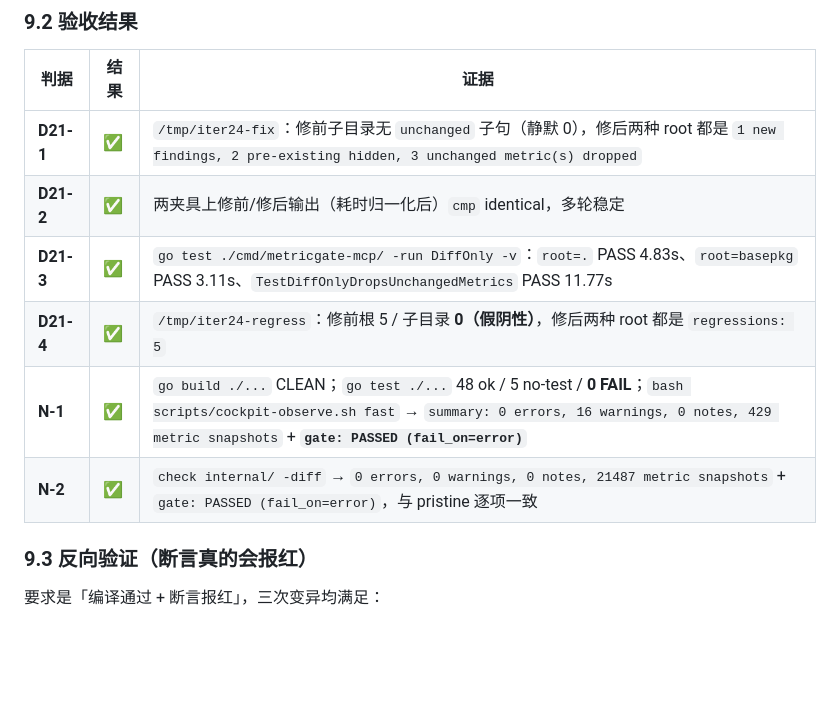
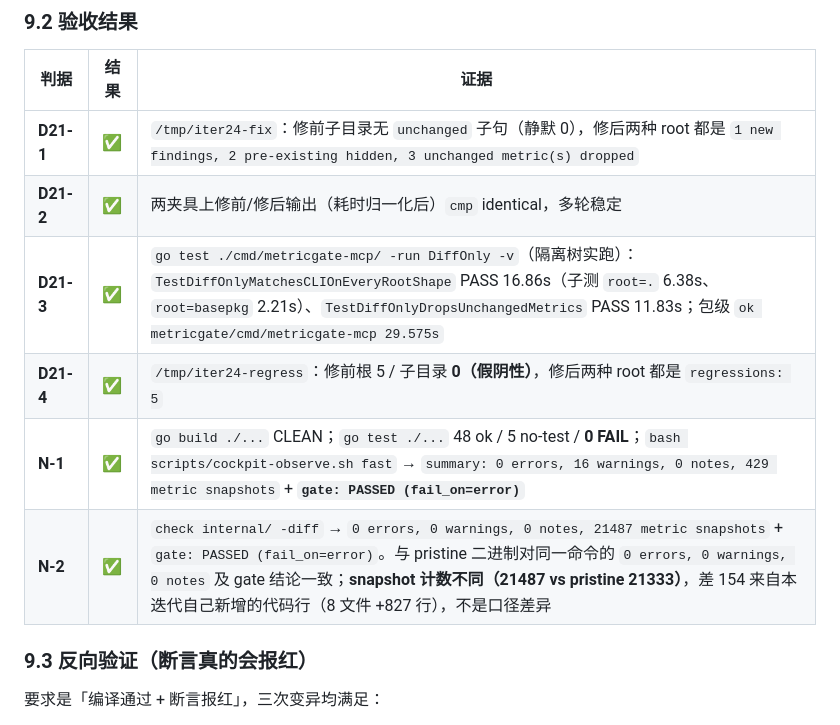
Before and after one commit to OliverYang/metricGate, a Markdown page: docs/iterations/iter-24-subdirectory-value-ratchet.md, the part around the change. Drawn GitHub-style; blank space fills up the shorter version.

Commit message:
docs(iter-24): replace two unverifiable numbers in the acceptance table
Audited every figure in §9.2 against a fresh measurement rather than trusting
what was carried in the notes:

- D21-3 quoted per-root timings of 4.83s / 3.11s. Neither matches any run; the
  actual subtest lines are root=. 6.38s and root=basepkg 2.21s, inside a
  TestDiffOnlyMatchesCLIOnEveryRootShape that takes 16.86s. Replaced with the
  measured values plus the package-level ok line.
- N-2 claimed the result was "与 pristine 逐项一致" (identical to pristine on
  every item). It is not: pristine reports 21333 metric snapshots, this tree
  reports 21487. The 154 difference is the code this iteration adds, not a
  coordinate-system change. Stated explicitly so the claim is true.

Also re-verified and left unchanged: D21-1/D21-2/D21-4 fixture output, N-1
(48 ok / 5 no-test / 0 FAIL, gate: PASSED) and N-2 (0 errors, 0 warnings).

```diff
--- a/docs/iterations/iter-24-subdirectory-value-ratchet.md
+++ b/docs/iterations/iter-24-subdirectory-value-ratchet.md
@@ -293,10 +293,10 @@ go test ./internal/git/ -run Unrel -v
 |---|---|---|
 | **D21-1** | ✅ | `/tmp/iter24-fix`：修前子目录无 `unchanged` 子句（静默 0），修后两种 root 都是 `1 new findings, 2 pre-existing hidden, 3 unchanged metric(s) dropped` |
 | **D21-2** | ✅ | 两夹具上修前/修后输出（耗时归一化后）`cmp` identical，多轮稳定 |
-| **D21-3** | ✅ | `go test ./cmd/metricgate-mcp/ -run DiffOnly -v`：`root=.` PASS 4.83s、`root=basepkg` PASS 3.11s、`TestDiffOnlyDropsUnchangedMetrics` PASS 11.77s |
+| **D21-3** | ✅ | `go test ./cmd/metricgate-mcp/ -run DiffOnly -v`（隔离树实跑）：`TestDiffOnlyMatchesCLIOnEveryRootShape` PASS 16.86s（子测 `root=.` 6.38s、`root=basepkg` 2.21s）、`TestDiffOnlyDropsUnchangedMetrics` PASS 11.83s；包级 `ok metricgate/cmd/metricgate-mcp 29.575s` |
 | **D21-4** | ✅ | `/tmp/iter24-regress`：修前根 5 / 子目录 **0（假阴性）**，修后两种 root 都是 `regressions: 5` |
 | **N-1** | ✅ | `go build ./...` CLEAN；`go test ./...` 48 ok / 5 no-test / **0 FAIL**；`bash scripts/cockpit-observe.sh fast` → `summary: 0 errors, 16 warnings, 0 notes, 429 metric snapshots` + **`gate: PASSED (fail_on=error)`** |
-| **N-2** | ✅ | `check internal/ -diff` → `0 errors, 0 warnings, 0 notes, 21487 metric snapshots` + `gate: PASSED (fail_on=error)`，与 pristine 逐项一致 |
+| **N-2** | ✅ | `check internal/ -diff` → `0 errors, 0 warnings, 0 notes, 21487 metric snapshots` + `gate: PASSED (fail_on=error)`。与 pristine 二进制对同一命令的 `0 errors, 0 warnings, 0 notes` 及 gate 结论一致；**snapshot 计数不同（21487 vs pristine 21333）**，差 154 来自本迭代自己新增的代码行（8 文件 +827 行），不是口径差异 |
 
 ### 9.3 反向验证（断言真的会报红）
 
```
